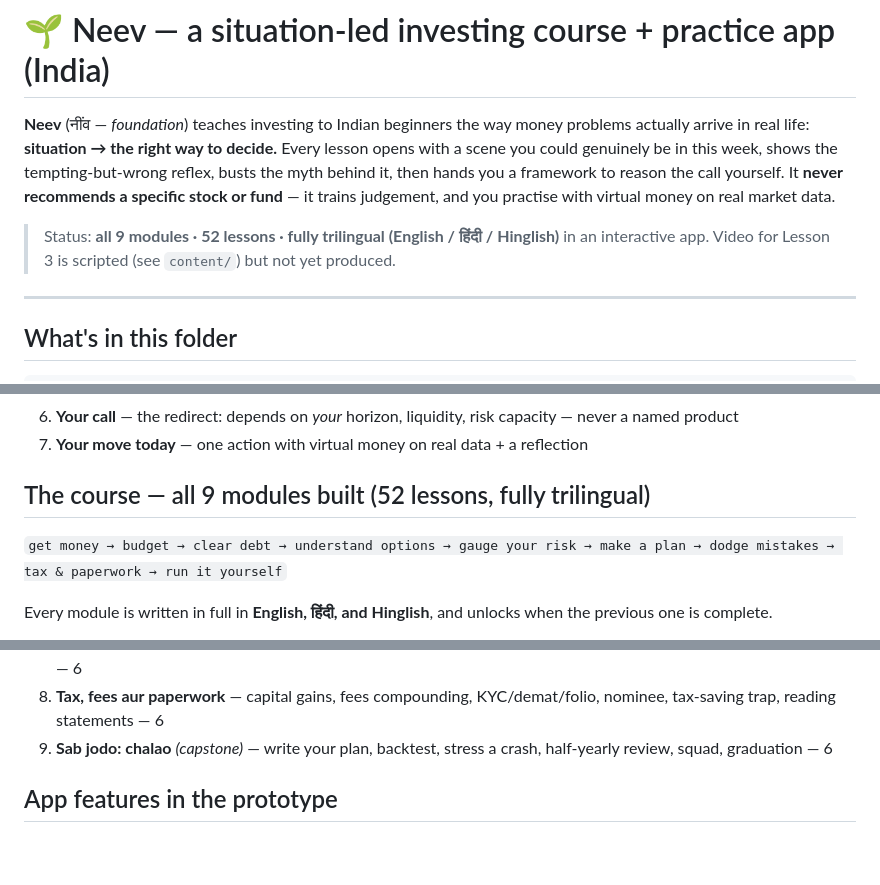
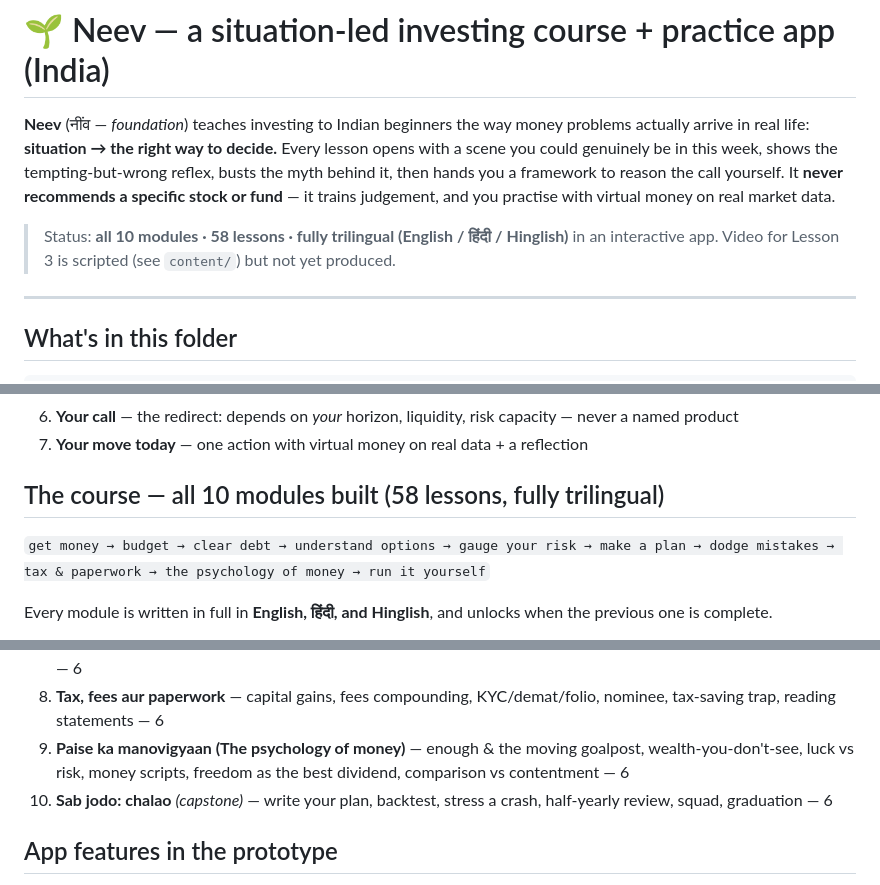
Before and after one commit to omshivsharma/neev, a Markdown page: README.md, 3 parts joined by grey strips. GitHub-like rendering; blank space fills up the shorter version.

Commit message:
Update README for Psychology of Money (10 modules / 58 lessons)
Co-Authored-By: Claude Opus 4.8 <noreply@anthropic.com>

```diff
--- a/README.md
+++ b/README.md
@@ -6,7 +6,7 @@ could genuinely be in this week, shows the tempting-but-wrong reflex, busts the
 hands you a framework to reason the call yourself. It **never recommends a specific stock or fund** —
 it trains judgement, and you practise with virtual money on real market data.
 
-> Status: **all 9 modules · 52 lessons · fully trilingual (English / हिंदी / Hinglish)** in an interactive app. Video for Lesson 3 is scripted (see `content/`) but not yet produced.
+> Status: **all 10 modules · 58 lessons · fully trilingual (English / हिंदी / Hinglish)** in an interactive app. Video for Lesson 3 is scripted (see `content/`) but not yet produced.
 
 ---
 
@@ -42,9 +42,9 @@ Every lesson follows the same story shape so the method is consistent and repeat
 6. **Your call** — the redirect: depends on *your* horizon, liquidity, risk capacity — never a named product
 7. **Your move today** — one action with virtual money on real data + a reflection
 
-## The course — all 9 modules built (52 lessons, fully trilingual)
+## The course — all 10 modules built (58 lessons, fully trilingual)
 
-`get money → budget → clear debt → understand options → gauge your risk → make a plan → dodge mistakes → tax & paperwork → run it yourself`
+`get money → budget → clear debt → understand options → gauge your risk → make a plan → dodge mistakes → tax & paperwork → the psychology of money → run it yourself`
 
 Every module is written in full in **English, हिंदी, and Hinglish**, and unlocks when the previous one is complete.
 
@@ -56,7 +56,8 @@ Every module is written in full in **English, हिंदी, and Hinglish**, a
 6. **Plan banao** — goal-based investing, lumpsum vs SIP, allocation, step-up, rebalancing, review cadence — 6
 7. **Galtiyan jo mehngi padti hain** — return chasing, timing, FOMO/herd, over-monitoring, scam red flags, panic selling — 6
 8. **Tax, fees aur paperwork** — capital gains, fees compounding, KYC/demat/folio, nominee, tax-saving trap, reading statements — 6
-9. **Sab jodo: chalao** *(capstone)* — write your plan, backtest, stress a crash, half-yearly review, squad, graduation — 6
+9. **Paise ka manovigyaan (The psychology of money)** — enough & the moving goalpost, wealth-you-don't-see, luck vs risk, money scripts, freedom as the best dividend, comparison vs contentment — 6
+10. **Sab jodo: chalao** *(capstone)* — write your plan, backtest, stress a crash, half-yearly review, squad, graduation — 6
 
 ## App features in the prototype
 
```
Also changed, not shown: other parts of README.md (+1 -1 lines).
